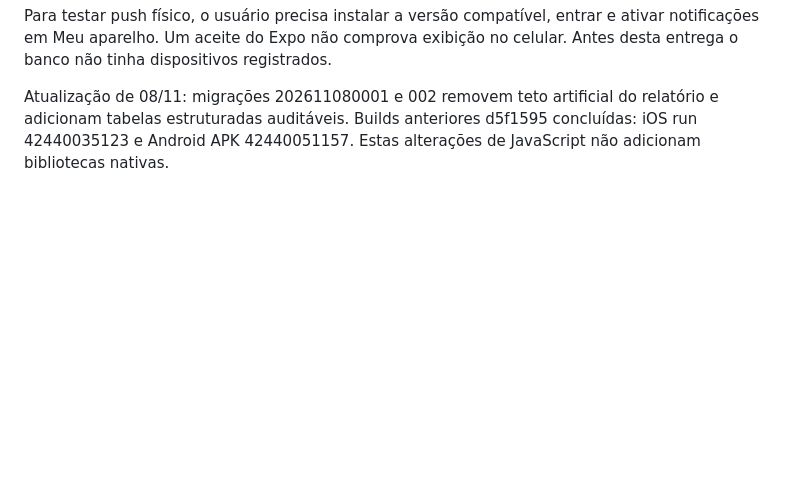
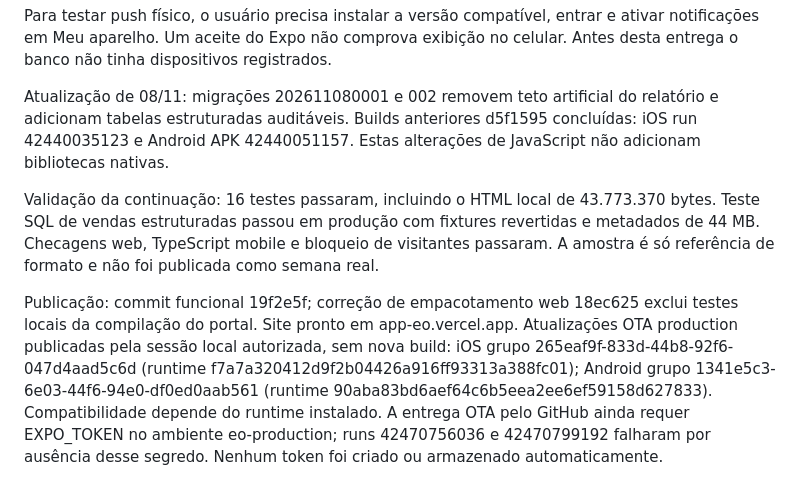
Before and after one commit to mbdomatheus-a11y/app-eo, a Markdown page: docs/EO-OPERACAO-2026-11.md, the part around the change. Rendered like a GitHub page; blank space fills up the shorter version.

Commit message:
Document sales sample validation and OTA delivery

```diff
--- a/docs/EO-OPERACAO-2026-11.md
+++ b/docs/EO-OPERACAO-2026-11.md
@@ -41,3 +41,7 @@ expo-audio, react-native-webview e expo-sharing acrescentam componentes nativos.
 Para testar push físico, o usuário precisa instalar a versão compatível, entrar e ativar notificações em Meu aparelho. Um aceite do Expo não comprova exibição no celular. Antes desta entrega o banco não tinha dispositivos registrados.
 
 Atualização de 08/11: migrações 202611080001 e 002 removem teto artificial do relatório e adicionam tabelas estruturadas auditáveis. Builds anteriores d5f1595 concluídas: iOS run 42440035123 e Android APK 42440051157. Estas alterações de JavaScript não adicionam bibliotecas nativas.
+
+Validação da continuação: 16 testes passaram, incluindo o HTML local de 43.773.370 bytes. Teste SQL de vendas estruturadas passou em produção com fixtures revertidas e metadados de 44 MB. Checagens web, TypeScript mobile e bloqueio de visitantes passaram. A amostra é só referência de formato e não foi publicada como semana real.
+
+Publicação: commit funcional 19f2e5f; correção de empacotamento web 18ec625 exclui testes locais da compilação do portal. Site pronto em app-eo.vercel.app. Atualizações OTA production publicadas pela sessão local autorizada, sem nova build: iOS grupo 265eaf9f-833d-44b8-92f6-047d4aad5c6d (runtime f7a7a320412d9f2b04426a916ff93313a388fc01); Android grupo 1341e5c3-6e03-44f6-94e0-df0ed0aab561 (runtime 90aba83bd6aef64c6b5eea2ee6ef59158d627833). Compatibilidade depende do runtime instalado. A entrega OTA pelo GitHub ainda requer EXPO_TOKEN no ambiente eo-production; runs 42470756036 e 42470799192 falharam por ausência desse segredo. Nenhum token foi criado ou armazenado automaticamente.
```
